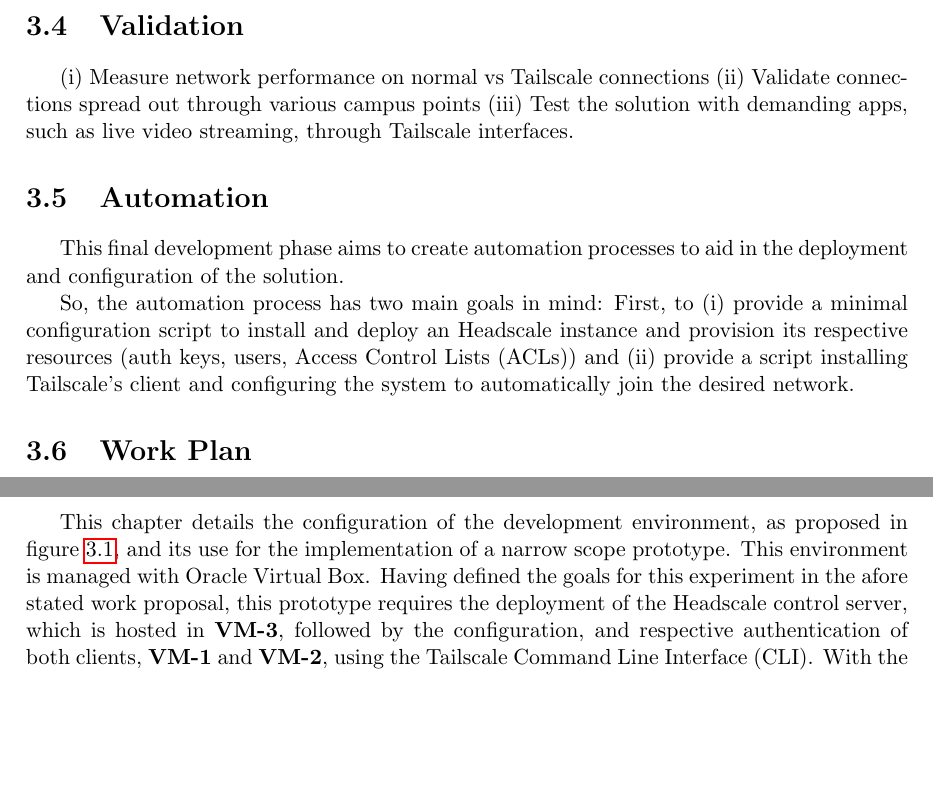
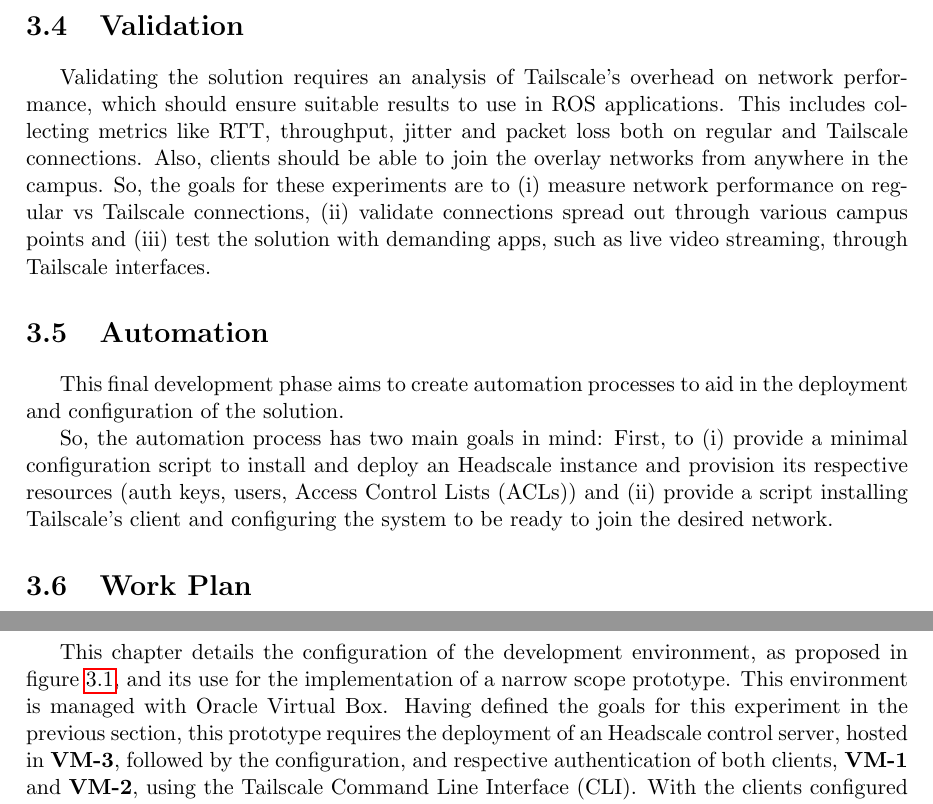
Before and after one commit to VascoRegal/thesis-writing, a LaTeX thesis (pre-tese.tex): two parts of pages 32 and 34 of 56, joined at a grey line, cut so that both start at the same text, the shorter picture padded with empty space. Compiled offline with pdfLaTeX.

Commit message:
continua resultados

```diff
--- a/pre-tese.tex
+++ b/pre-tese.tex
@@ -534,16 +534,14 @@
 \section{Validation}
 \label{sec:metvalidation}
 
-(i) Measure network performance on normal vs Tailscale connections
-(ii) Validate connections spread out through various campus points
-(iii) Test the solution with demanding apps, such as live video streaming, through Tailscale interfaces.
+Validating the solution requires an analysis of Tailscale's overhead on  network performance, which should ensure suitable results to use in \ac{ros} applications. This includes collecting metrics like \ac{rtt}, throughput, jitter and packet loss both on regular and Tailscale connections. Also, clients should be able to join the overlay networks from anywhere in the campus. So, the goals for these experiments are to (i) measure network performance on regular vs Tailscale connections, (ii) validate connections spread out through various campus points and (iii) test the solution with demanding apps, such as live video streaming, through Tailscale interfaces.
 
 \section{Automation}
 \label{sec:automethod}
 
 This final development phase aims to create automation processes to aid in the deployment and configuration of the solution.
 
-So, the automation process has two main goals in mind: First, to (i) provide a minimal configuration script to install and deploy an Headscale instance and provision its respective resources (auth keys, users, \acp{acl}) and (ii) provide a script installing Tailscale's client and configuring the system to automatically join the desired network.
+So, the automation process has two main goals in mind: First, to (i) provide a minimal configuration script to install and deploy an Headscale instance and provision its respective resources (auth keys, users, \acp{acl}) and (ii) provide a script installing Tailscale's client and configuring the system to be ready to join the desired network.
 
 \section{Work Plan}
 
@@ -566,7 +564,7 @@
 
 \chapter{Prototype Development}
 
-This chapter details the configuration of the development environment, as proposed in figure \ref{fig:sandbox}, and its use for the implementation of a narrow scope prototype. This environment is managed with Oracle Virtual Box. Having defined the goals for this experiment in the afore stated work proposal, this prototype requires the deployment of the Headscale control server, which is hosted in \textbf{VM-3}, followed by the configuration, and respective authentication of both clients, \textbf{VM-1} and \textbf{VM-2}, using the Tailscale \ac{cli}. With the clients configured with Tailscale addresses, these can be used to run tests on \ac{ros} applications.
+This chapter details the configuration of the development environment, as proposed in figure \ref{fig:sandbox}, and its use for the implementation of a narrow scope prototype. This environment is managed with Oracle Virtual Box. Having defined the goals for this experiment in the previous section, this prototype requires the deployment of an Headscale control server, hosted in \textbf{VM-3}, followed by the configuration, and respective authentication of both clients, \textbf{VM-1} and \textbf{VM-2}, using the Tailscale \ac{cli}. With the clients configured with Tailscale addresses, these can be used to run tests on \ac{ros} applications.
 
 \section{Development Environment}
 
```
Also changed, not shown: pre-tese.pdf.
